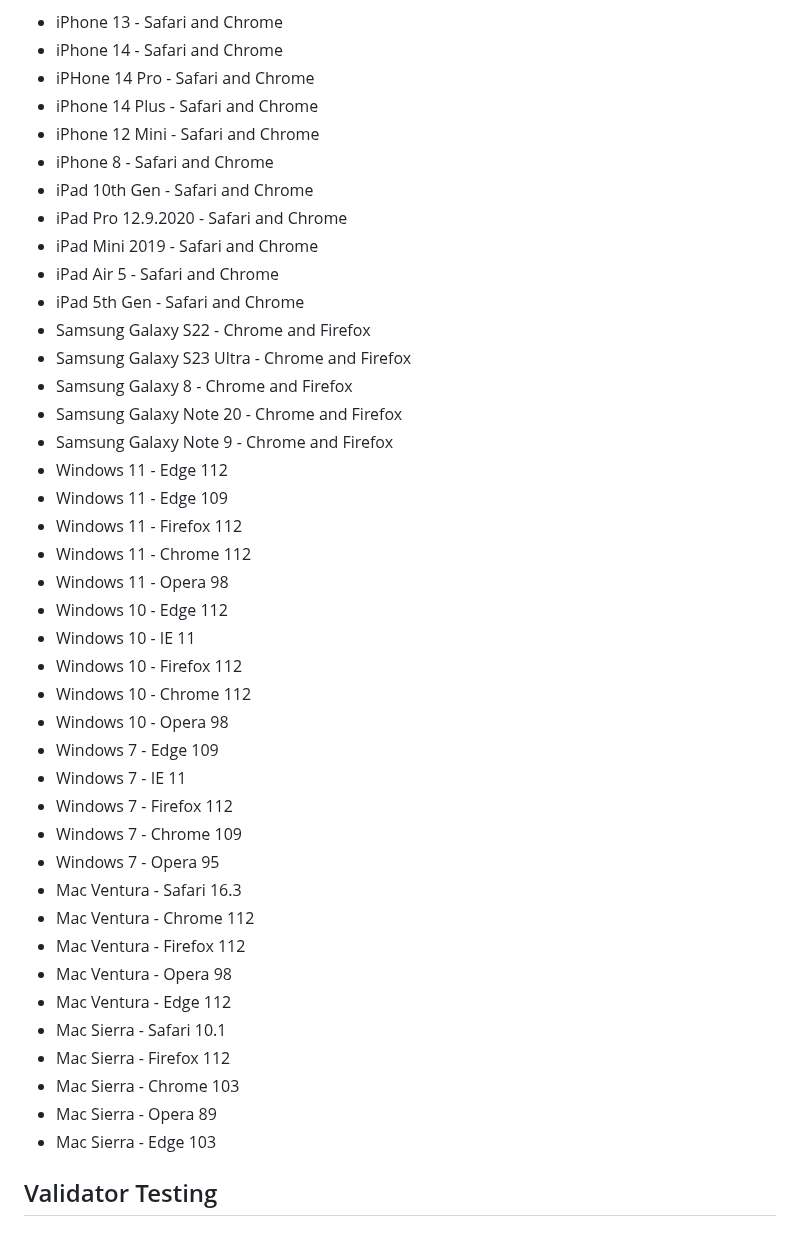
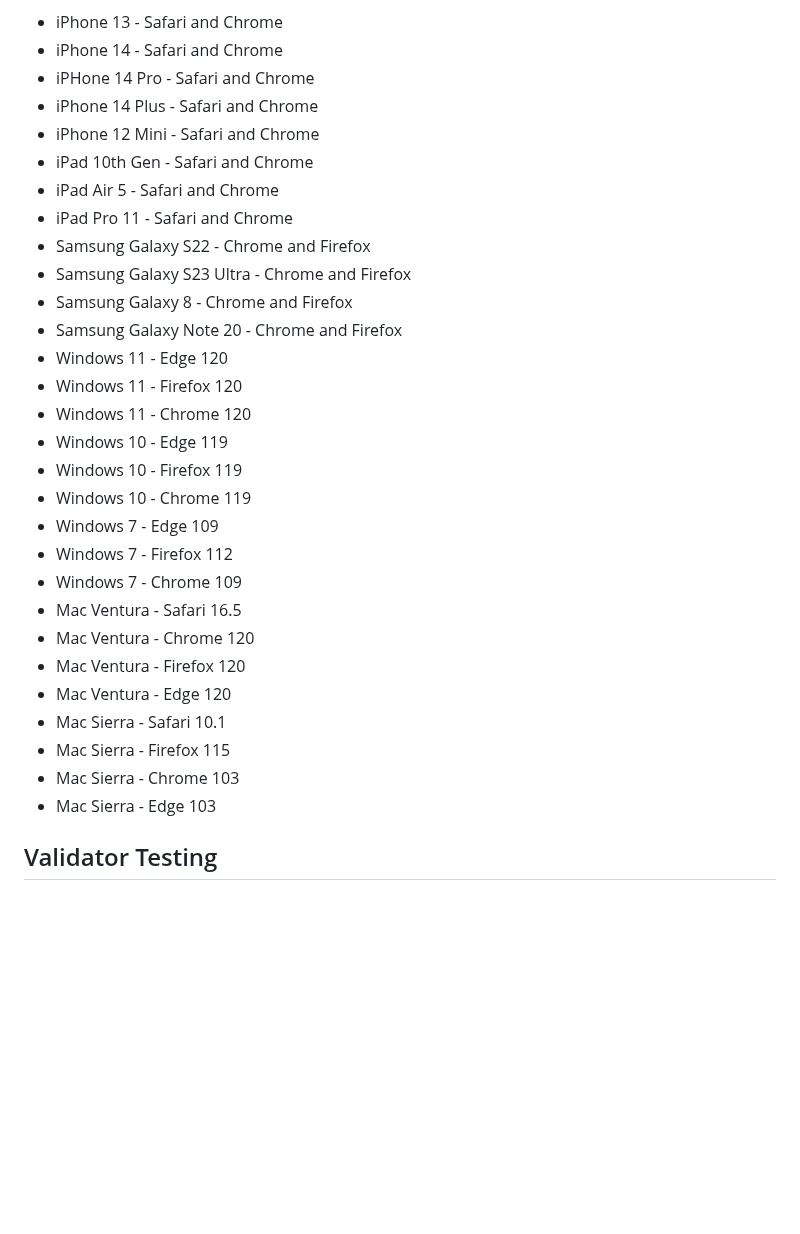
Before and after one commit to MichelleBritton/pasture, a Markdown page: TESTING.md, the part around the change. Rendered like a GitHub page; blank space fills up the shorter version.

Commit message:
Amend testing list

```diff
--- a/TESTING.md
+++ b/TESTING.md
@@ -119,41 +119,29 @@ Full testing was performed on the following:
 - iPHone 14 Pro - Safari and Chrome
 - iPhone 14 Plus - Safari and Chrome
 - iPhone 12 Mini - Safari and Chrome
-- iPhone 8 - Safari and Chrome
 - iPad 10th Gen - Safari and Chrome
-- iPad Pro 12.9.2020 - Safari and Chrome
-- iPad Mini 2019 - Safari and Chrome
 - iPad Air 5 - Safari and Chrome
-- iPad 5th Gen - Safari and Chrome
+- iPad Pro 11 - Safari and Chrome
 - Samsung Galaxy S22 - Chrome and Firefox
 - Samsung Galaxy S23 Ultra - Chrome and Firefox
 - Samsung Galaxy 8 - Chrome and Firefox
 - Samsung Galaxy Note 20 - Chrome and Firefox
-- Samsung Galaxy Note 9 - Chrome and Firefox
-- Windows 11 - Edge 112
-- Windows 11 - Edge 109
-- Windows 11 - Firefox 112
-- Windows 11 - Chrome 112
-- Windows 11 - Opera 98
-- Windows 10 - Edge 112
-- Windows 10 - IE 11
-- Windows 10 - Firefox 112
-- Windows 10 - Chrome 112
-- Windows 10 - Opera 98
+- Windows 11 - Edge 120
+- Windows 11 - Firefox 120
+- Windows 11 - Chrome 120
+- Windows 10 - Edge 119
+- Windows 10 - Firefox 119
+- Windows 10 - Chrome 119
 - Windows 7 - Edge 109
-- Windows 7 - IE 11
 - Windows 7 - Firefox 112
 - Windows 7 - Chrome 109
-- Windows 7 - Opera 95
-- Mac Ventura - Safari 16.3
-- Mac Ventura - Chrome 112
-- Mac Ventura - Firefox 112
-- Mac Ventura - Opera 98
-- Mac Ventura - Edge 112
+- Mac Ventura - Safari 16.5
+- Mac Ventura - Chrome 120
+- Mac Ventura - Firefox 120
+- Mac Ventura - Edge 120
 - Mac Sierra - Safari 10.1
-- Mac Sierra - Firefox 112
+- Mac Sierra - Firefox 115
 - Mac Sierra - Chrome 103
-- Mac Sierra - Opera 89
 - Mac Sierra - Edge 103
 
 ## Validator Testing
```
